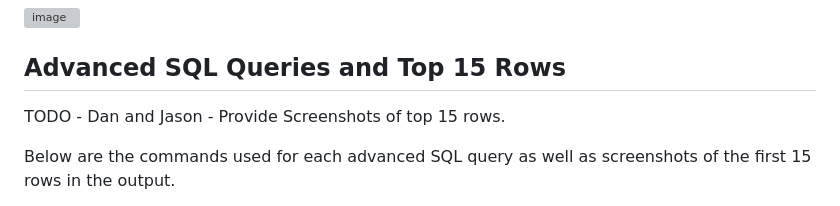
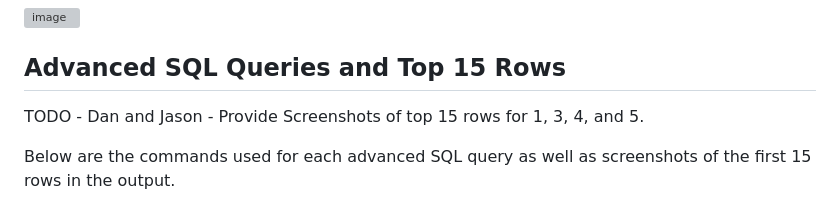
Before and after one commit to cs411-alawini/sp25-cs411-team091-jjdc, a Markdown page: doc/Database Design.md, the part around the change. Drawn GitHub-style; grey boxes are pictures that could not be loaded.

```diff
--- a/doc/Database Design.md
+++ b/doc/Database Design.md
@@ -82,7 +82,7 @@ Below are screenshots of four of our tables with over 1000 entries.
 
 
 ## Advanced SQL Queries and Top 15 Rows
-TODO - Dan and Jason - Provide Screenshots of top 15 rows.
+TODO - Dan and Jason - Provide Screenshots of top 15 rows for 1, 3, 4, and 5.
 
 Below are the commands used for each advanced SQL query as well as screenshots of the first 15 rows in the output.
 
```
